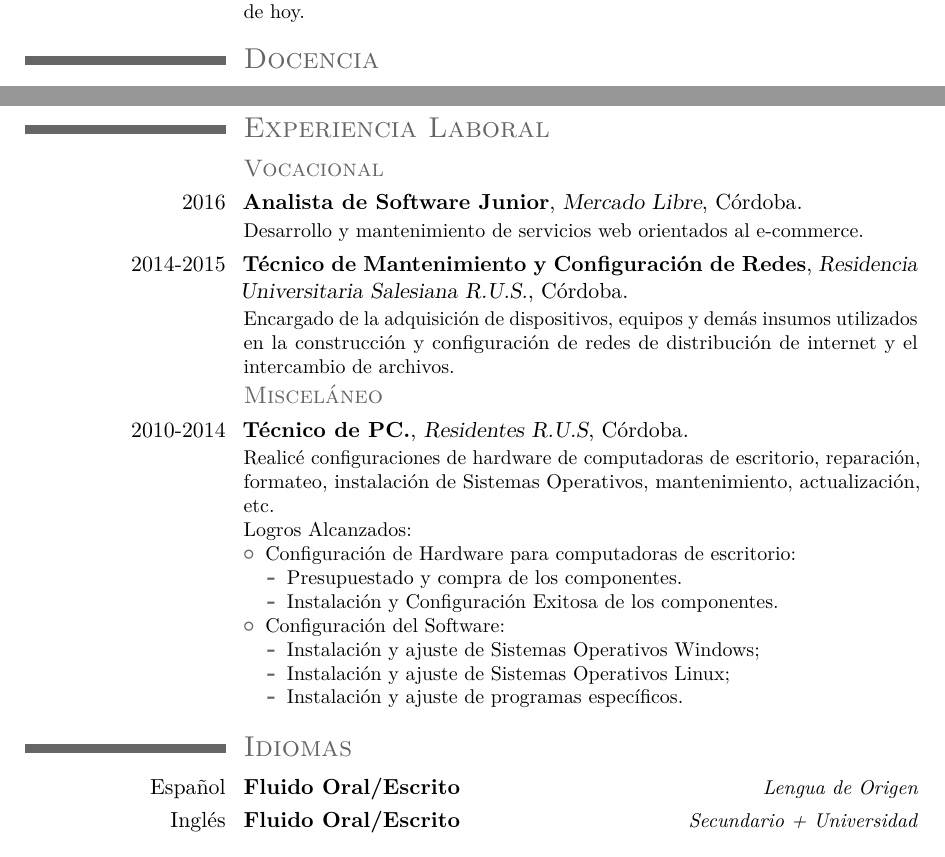
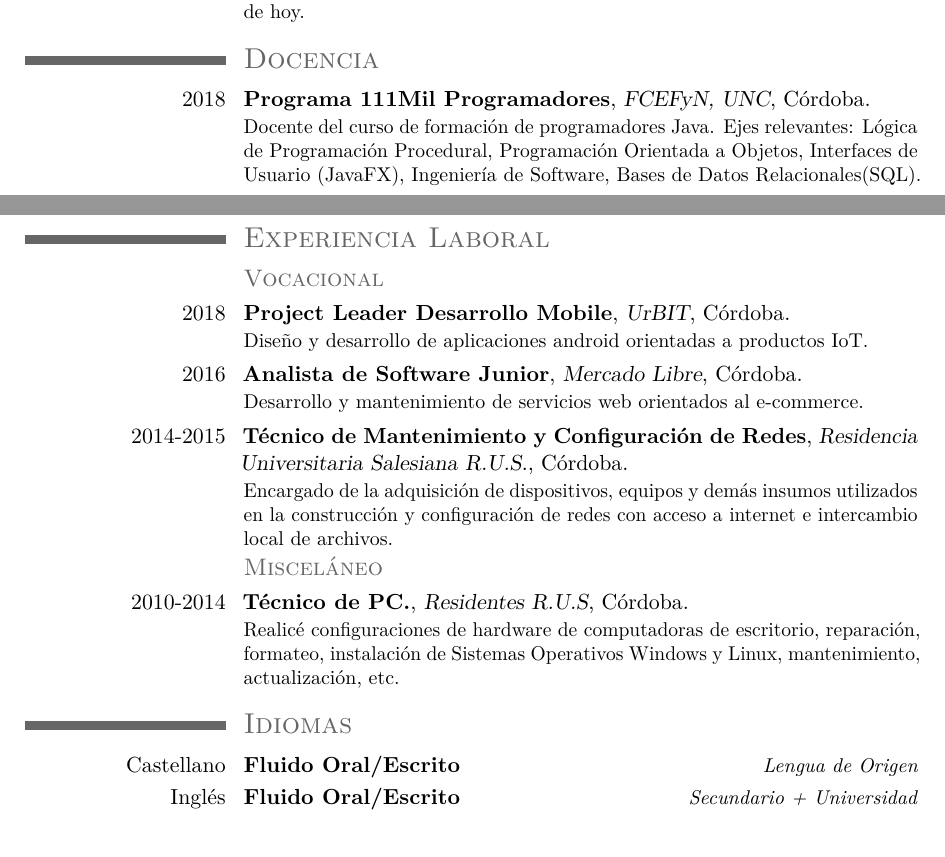
Before and after one commit to Andresteve07/CV_EAM, a LaTeX CV (curriculum_esteban-morales.tex): two parts of pages 1 and 2 of 4, joined at a grey line, cut so that both start at the same text. Compiled offline with pdfLaTeX.

Commit message:
Agregado 111MIL

```diff
--- a/curriculum_esteban-morales.tex
+++ b/curriculum_esteban-morales.tex
@@ -70,35 +70,25 @@
 \cventry{2007}{Economía y Gestión de las Organizaciones}{Colegio Salesiano Ángel Zerda}{Salta, Argentina}{\textit{Economía y Gestión de las Organizaciones}}{Formación de competencias técnicas, prácticas y sociales y estratégicas que permitan comprender y operar en las organizaciones según la realidad cambiante de hoy.}  % arguments 3 to 6 can be left empty
 
 \section{\textsc{Docencia}}
+\cventry{2018}{Programa 111Mil Programadores}{FCEFyN, UNC}{Córdoba}{}{Docente del curso de formación de programadores Java. Ejes relevantes: Lógica de Programación Procedural, Programación Orientada a Objetos, Interfaces de Usuario (JavaFX), Ingeniería de Software, Bases de Datos Relacionales(SQL).}
 \cventry{2014}{Informática Avanzada}{FCEFyN, UNC}{Córdoba}{}{Ayudante de alumnos en el dictado de la materia, como ayudante mis responsabilidades consistían en responder dudas de índole teórico-prácticas durante las clases, proponer consignas de trabajos prácticos y contribuir en la investigación sobre el desarrollo de aplicaciones Java con la plataforma embebida \textbf{Java ME Embedded 8.1} sobre las placas de prototipo \textbf{FRDM-K64F} de la serie Freedom de Freescale.}
 
 \cventry{2015}{Alfabetización Informática}{Escuela Superior de Comercio Manuel Belgrano}{Córdoba}{}{Profesor adjunto en el dictado del curso de alfabetización informática para adultos.}
 
 \section{\textsc{Experiencia Laboral}}
 \subsection{\textsc{Vocacional}}
+
+\cventry{2018}{Project Leader Desarrollo Mobile}{UrBIT}{Córdoba}{}{Diseño y desarrollo de aplicaciones android orientadas a productos IoT.}
+
 \cventry{2016}{Analista de Software Junior}{Mercado Libre}{Córdoba}{}{Desarrollo y mantenimiento de servicios web orientados al e-commerce.}
 
-\cventry{2014-2015}{Técnico de Mantenimiento y Configuración de Redes}{Residencia Universitaria Salesiana R.U.S.}{Córdoba}{}{Encargado de la adquisición de dispositivos, equipos y demás insumos utilizados en la construcción y configuración de redes de distribución de internet y el intercambio de archivos.}
+\cventry{2014-2015}{Técnico de Mantenimiento y Configuración de Redes}{Residencia Universitaria Salesiana R.U.S.}{Córdoba}{}{Encargado de la adquisición de dispositivos, equipos y demás insumos utilizados en la construcción y configuración de redes con acceso a internet e intercambio local de archivos.}
 
 \subsection{\textsc{Misceláneo}}
-\cventry{2010-2014}{Técnico de PC.}{Residentes R.U.S}{Córdoba}{}{Realicé configuraciones de hardware de computadoras de escritorio, reparación, formateo, instalación de Sistemas Operativos, mantenimiento, actualización, etc.\newline{}%
-Logros Alcanzados:%
-\begin{itemize}%
-\item Configuración de Hardware para computadoras de escritorio:
-	\begin{itemize}
-	\item Presupuestado y compra de los componentes.
-	\item Instalación y Configuración Exitosa de los componentes.
-	\end{itemize}
-\item Configuración del Software:
-  \begin{itemize}%
-  \item Instalación y ajuste de Sistemas Operativos Windows;
-  \item Instalación y ajuste de Sistemas Operativos Linux;
-  \item Instalación y ajuste de programas específicos.
-  \end{itemize}
-\end{itemize}}
+\cventry{2010-2014}{Técnico de PC.}{Residentes R.U.S}{Córdoba}{}{Realicé configuraciones de hardware de computadoras de escritorio, reparación, formateo, instalación de Sistemas Operativos Windows  y Linux, mantenimiento, actualización, etc.}
 
 \section{\textsc{Idiomas}}
-\cvitemwithcomment{Español}{Fluido Oral/Escrito}{Lengua de Origen}
+\cvitemwithcomment{Castellano}{Fluido Oral/Escrito}{Lengua de Origen}
 \cvitemwithcomment{Inglés}{Fluido Oral/Escrito}{Secundario + Universidad}
 
 \section{\textsc{Lenguajes de Programación}}
```
Also changed, not shown: curriculum_esteban-morales.tex (6 more changed lines), 1 other file.
